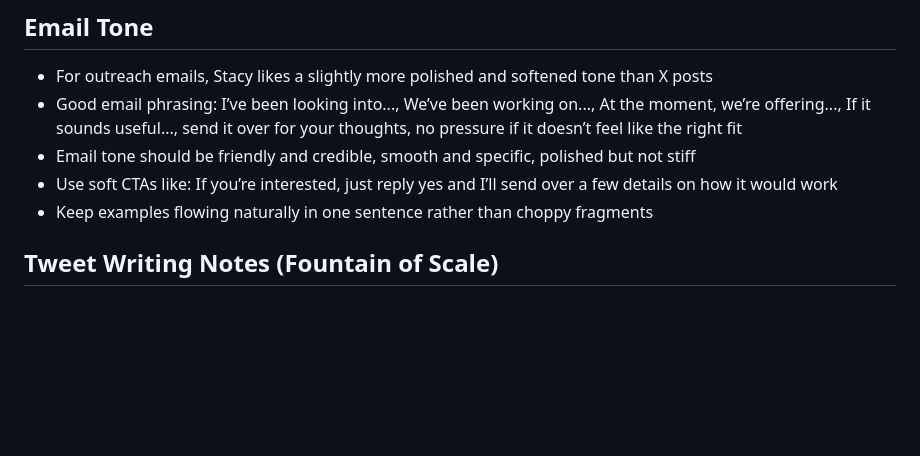
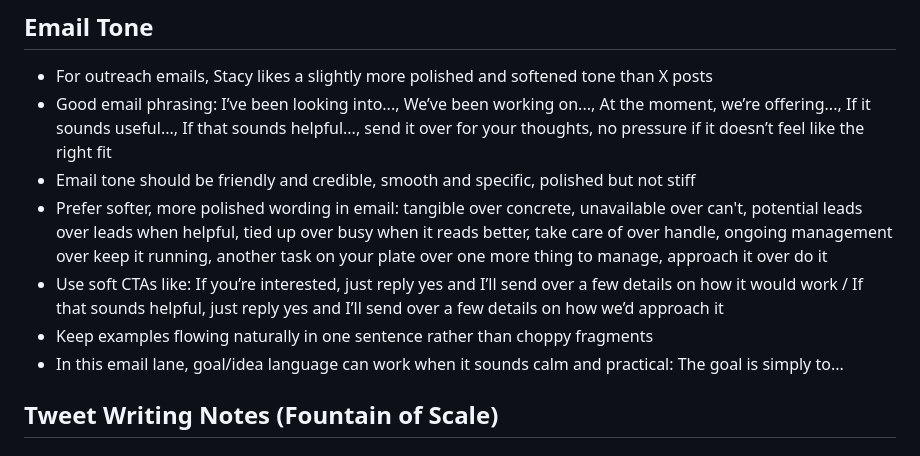
Before and after one commit to royaldep/tone-of-voices, a Markdown page: MEMORY.md, the part around the change. Drawn GitHub-style; blank space fills up the shorter version.

Commit message:
Refine email tone nuance notes

```diff
--- a/MEMORY.md
+++ b/MEMORY.md
@@ -16,10 +16,12 @@
 ## Email Tone
 
 - For outreach emails, Stacy likes a slightly more polished and softened tone than X posts
-- Good email phrasing: I’ve been looking into..., We’ve been working on..., At the moment, we’re offering..., If it sounds useful..., send it over for your thoughts, no pressure if it doesn’t feel like the right fit
+- Good email phrasing: I’ve been looking into..., We’ve been working on..., At the moment, we’re offering..., If it sounds useful..., If that sounds helpful..., send it over for your thoughts, no pressure if it doesn’t feel like the right fit
 - Email tone should be friendly and credible, smooth and specific, polished but not stiff
-- Use soft CTAs like: If you’re interested, just reply yes and I’ll send over a few details on how it would work
+- Prefer softer, more polished wording in email: tangible over concrete, unavailable over can't, potential leads over leads when helpful, tied up over busy when it reads better, take care of over handle, ongoing management over keep it running, another task on your plate over one more thing to manage, approach it over do it
+- Use soft CTAs like: If you’re interested, just reply yes and I’ll send over a few details on how it would work / If that sounds helpful, just reply yes and I’ll send over a few details on how we’d approach it
 - Keep examples flowing naturally in one sentence rather than choppy fragments
+- In this email lane, goal/idea language can work when it sounds calm and practical: The goal is simply to...
 
 ## Tweet Writing Notes (Fountain of Scale)
 
```
Also changed, not shown: content-materials.md (+4 -2 lines).
